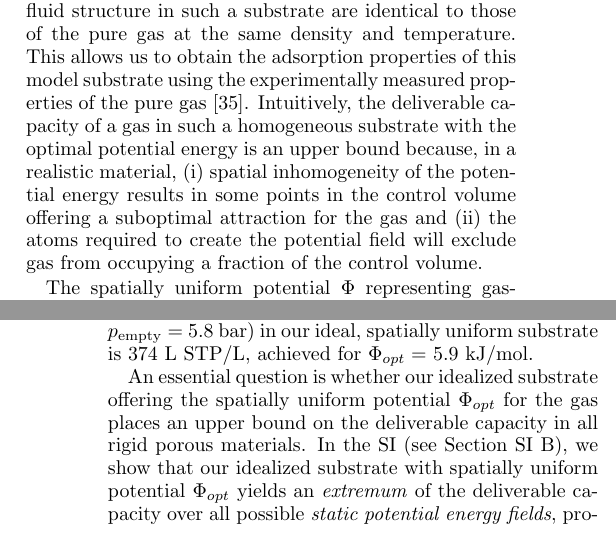
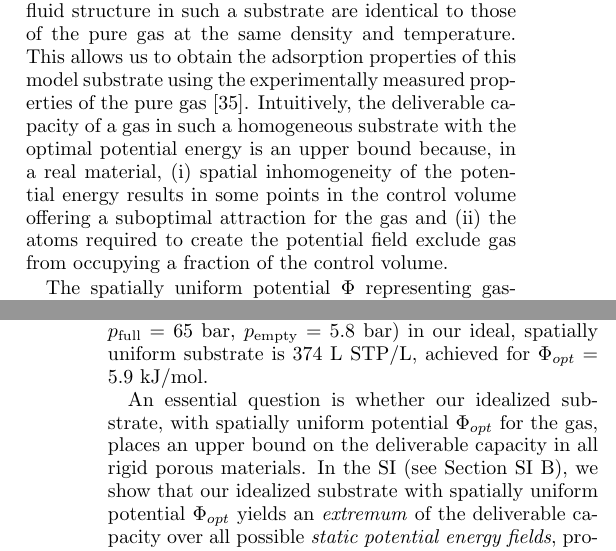
Before and after one commit to droundy/thesis-pommerenck, a LaTeX paper (gas-adsorption/gas-ads.tex, which reads gas-adsorption/gas-ads-body.tex): two parts of the columns of pages 3 and 4 of 10, joined at a grey line, cut so that both start at the same text. Compiled offline with pdfLaTeX.

Commit message:
working through section IV.

```diff
--- a/gas-adsorption/gas-ads-body.tex
+++ b/gas-adsorption/gas-ads-body.tex
@@ -200,2 +202,0 @@ To place an upper bound on the deliverable capacity, consider a substrate whose
-for gas molecules in the control volume (where $\V<0$ for an attractive potential). Because this interaction is uniform within the substrate, the gas-gas interactions and thus fluid structure in such a substrate are identical to those of the pure gas at the same density and temperature. This allows us to obtain the adsorption properties of this model substrate using the experimentally measured properties of the pure gas~\cite{nist}.
-Intuitively, the deliverable capacity of a gas in such a homogeneous substrate with the optimal potential energy is an upper bound because, in a realistic material, (i) spatial inhomogeneity of the potential energy results in some points in the control volume offering a suboptimal attraction for the gas and (ii) the atoms required to create the potential field will exclude gas from occupying a fraction of the control volume.
@@ -202,5 +206,20 @@ Intuitively, the deliverable capacity of a gas in such a homogeneous substrate w
+attractive potential). Because this interaction is uniform within the
+substrate, the gas-gas interactions and thus fluid structure in such a
+substrate are identical to those of the pure gas at the same density and
+temperature. This allows us to obtain the adsorption properties of this model
+substrate using the experimentally measured properties of the pure
+gas~\cite{nist}. Intuitively, the deliverable capacity of a gas in such a
+homogeneous substrate with the optimal potential energy is an upper bound
+because, in a real material, (i) spatial inhomogeneity of the potential
+energy results in some points in the control volume offering a suboptimal
+attraction for the gas and (ii) the atoms required to create the potential
+field exclude gas from occupying a fraction of the control volume.
 
-The spatially uniform potential $\V$ representing gas-substrate interactions behaves as an external potential and effectively shifts the chemical potential (or, equivalently, molar Gibbs free energy) of the gas in the material, just as gravitational potential energy causes the density of air to vary with altitude.  Consequently, the density of gas in our homogeneous substrate is:
+The spatially uniform potential $\V$ representing gas-substrate interactions
+behaves as an external potential and effectively shifts the chemical potential
+(or, equivalently, molar Gibbs free energy) of the gas in the material, just as
+gravitational potential energy causes the density of air to vary with altitude.
+Consequently, the density of gas in our homogeneous substrate is:
 \begin{align}
     \rho(\mu,T) &= \rho_g(\mu - \V,T). \label{eq:mof-density}
 \end{align}
@@ -223 +234,0 @@ We see a potential $\V$ that maximizes the deliverable capacity of our ideal sub
-The optimal deliverable capacity of methane (298\ K, $\pfull=$ 65\ bar, $\pempty=$ 5.8\ bar) in our ideal, spatially uniform substrate is 374\ L STP/L, achieved for $\V_{opt} =$ 5.9\ kJ/mol.
@@ -226,4 +246,11 @@ The optimal deliverable capacity of methane (298\ K, $\pfull=$ 65\ bar, $\pempty
 
-An essential question is whether our idealized substrate offering the spatially uniform potential $\V_{opt}$ for the gas places an upper bound on the deliverable capacity in all rigid porous materials.
-%yields the maximum deliverable capacity over all possible potential energy fields.
-In the SI (see Section~\ref{sec:proof-extremum}), we show that our idealized substrate with spatially uniform potential $\V_{opt}$ yields an \emph{extremum} of the deliverable capacity over all possible \emph{static potential energy fields}, provided the gas does not crystallize at the temperature and in the density range of interest. The potential energy field is \emph{static} if it is unaffected by the presence of the gas; consequently, our model does not apply to flexible materials that undergo gas-induced conformation changes \cite{schneemann2014flexible}. We next argue that this extremum is a maximum by addressing two alternative possibilities: the extremum could turn out to be (i) a saddle point or (ii) a local, rather than global, maximum.
+The optimal deliverable capacity of methane (298\ K, $\pfull=$ 65\ bar,
+$\pempty=$ 5.8\ bar) in our ideal, spatially uniform substrate is 374\ L STP/L,
+achieved for $\V_{opt} =$ 5.9\ kJ/mol.
+
+An essential question is whether our idealized substrate, with spatially
+uniform potential $\V_{opt}$ for the gas, places an upper bound on the
+deliverable capacity in all rigid porous materials. In the SI (see
+Section~\ref{sec:proof-extremum}), we show that our idealized substrate with
+spatially uniform potential $\V_{opt}$ yields an \emph{extremum} of the
+deliverable capacity over all possible \emph{static potential energy fields},
```
Also changed, not shown: gas-adsorption/gas-ads-body.tex (39 more changed lines).
